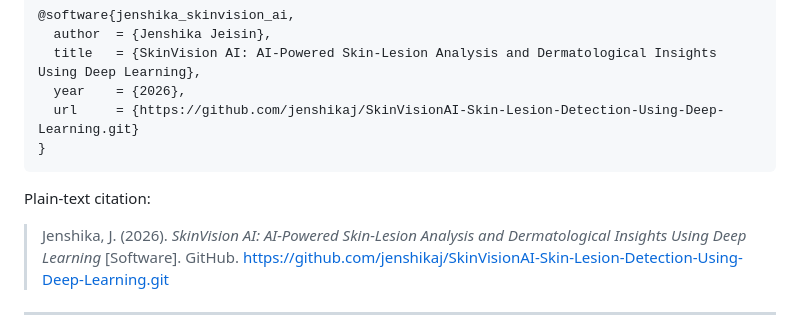
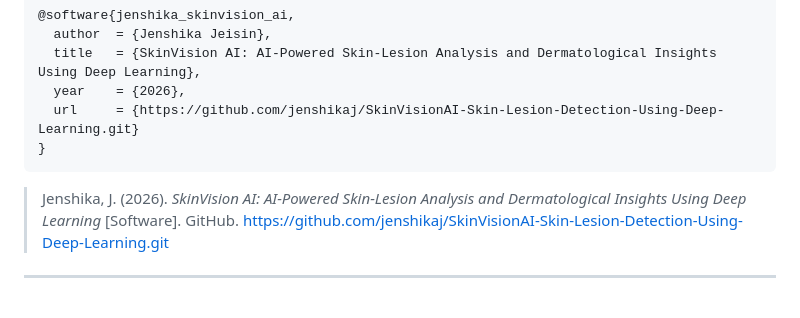
Before and after one commit to jenshikaj/SkinVisionAI-Skin-Cancer-Detection-Using-Deep-Learning, a Markdown page: README.md, the part around the change. Rendered like a GitHub page; blank space fills up the shorter version.

````diff
--- a/README.md
+++ b/README.md
@@ -429,8 +429,6 @@ If you use SkinVision AI, SkinFusionNet, or any part of this repository in your
 }
 ```
 
-Plain-text citation:
-
 > Jenshika, J. (2026). *SkinVision AI: AI-Powered Skin-Lesion Analysis and Dermatological Insights Using Deep Learning* [Software]. GitHub. https://github.com/jenshikaj/SkinVisionAI-Skin-Lesion-Detection-Using-Deep-Learning.git
 
 ---
````
